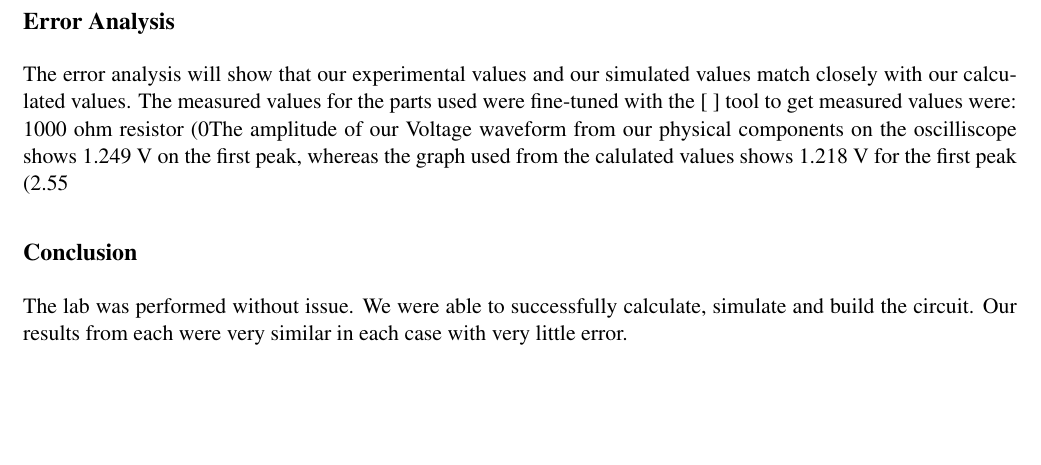
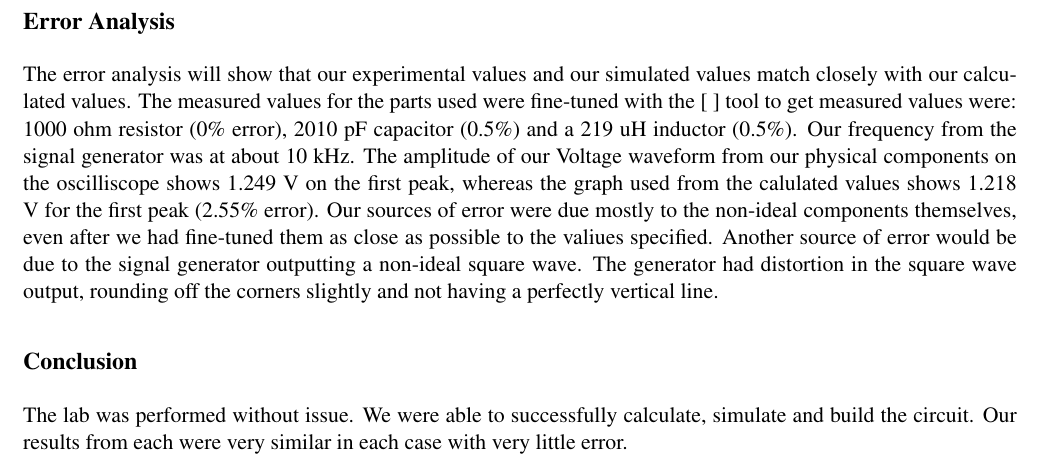
Before and after one commit to jkmunson/ENGR241, a LaTeX document (Laplace/Report/Laplace.tex): part of page 3 of 3, cut so that both start at the same text, the shorter picture padded with empty space. Compiled offline with pdfLaTeX.

Commit message:
Update Laplace.tex

```diff
--- a/Laplace/Report/Laplace.tex
+++ b/Laplace/Report/Laplace.tex
@@ -54,8 +54,9 @@
 	\includegraphics[width=3in]{images/Function_Graph.png}
 	\end{figure}
 	\subsection*{Error Analysis}
-	The error analysis will show that our experimental values and our simulated values match closely with our calculated values. The measured values for the parts used were fine-tuned with the [    ] tool to get measured values were: 1000 ohm resistor (0% error), 2010 pF capacitor (0.5%) and a 219 uH inductor (0.5%). Our frequency from the signal generator was at about 10 kHz.
-	The amplitude of our Voltage waveform from our physical components on the oscilliscope shows 1.249 V on the first peak, whereas the graph used from the calulated values shows 1.218 V for the first peak (2.55% error).
+	The error analysis will show that our experimental values and our simulated values match closely with our calculated values. The measured values for the parts used were fine-tuned with the [    ] tool to get measured values were: 1000 ohm resistor (0\% error), 2010 pF capacitor (0.5\%) and a 219 uH inductor (0.5\%). Our frequency from the signal generator was at about 10 kHz.
+	The amplitude of our Voltage waveform from our physical components on the oscilliscope shows 1.249 V on the first peak, whereas the graph used from the calulated values shows 1.218 V for the first peak (2.55\% error).
+	Our sources of error were due mostly to the non-ideal components themselves, even after we had fine-tuned them as close as possible to the valiues specified. Another source of error would be due to the signal generator outputting a non-ideal square wave. The generator had distortion in the square wave output, rounding off the corners slightly and not having a perfectly vertical line.
 	\subsection*{Conclusion}
 	The lab was performed without issue. We were able to successfully calculate, simulate and build the circuit. Our results from each were very similar in each case with very little error.
 \end{document}
```
